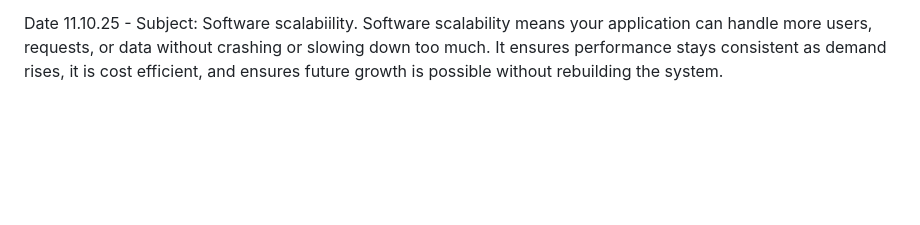
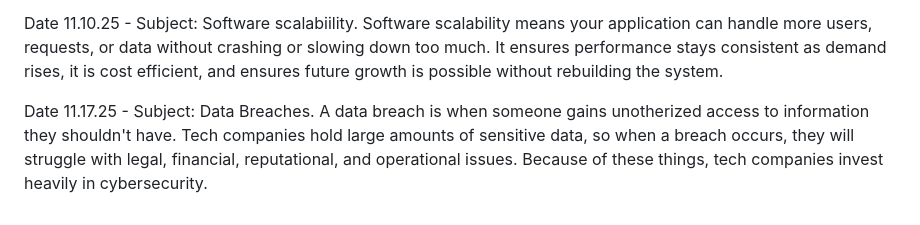
Before and after one commit to baileyspeaks/cs2450Remote, a Markdown page: journal.md, the part around the change. Rendered like a GitHub page; blank space fills up the shorter version.

Commit message:
Added journal entry for 11.17.25

```diff
--- a/journal.md
+++ b/journal.md
@@ -23,3 +23,5 @@ Date 10.27.25 - Subject: Refactoring. Refactoring is the process of restructurin
 Date 11.5.25 - Subject: Blue-green deployment. Blue green deployment is a strategy for releasing new application versions with zero downtime by running two identical production environments, labeled blue and green. The zero-downtime releases are a big pro, but the databases are hard to keep in sync.
 
 Date 11.10.25 - Subject: Software scalabiility. Software scalability means your application can handle more users, requests, or data without crashing or slowing down too much. It ensures performance stays consistent as demand rises, it is cost efficient, and ensures future growth is possible without rebuilding the system.
+
+Date 11.17.25 - Subject: Data Breaches. A data breach is when someone gains unotherized access to information they shouldn't have. Tech companies hold large amounts of sensitive data, so when a breach occurs, they will struggle with legal, financial, reputational, and operational issues. Because of these things, tech companies invest heavily in cybersecurity.
```
